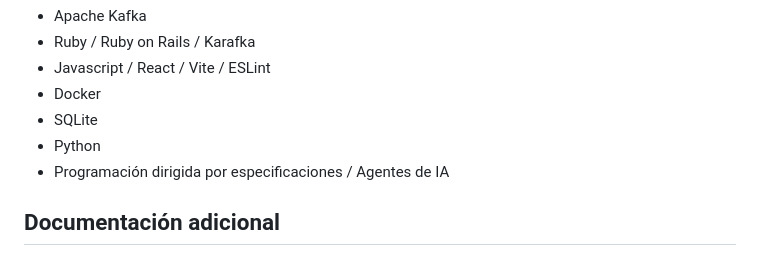
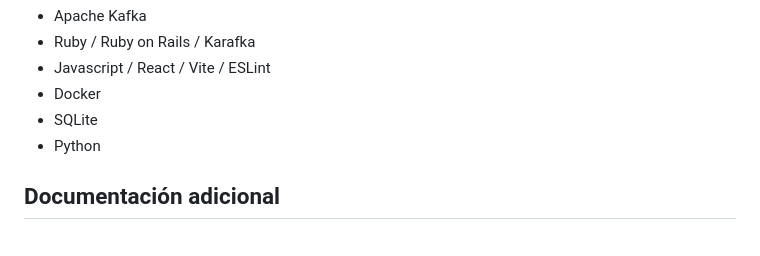
Before and after one commit to JeroAita/ErrorLog, a Markdown page: README.md, the part around the change. Drawn GitHub-style.

```diff
--- a/README.md
+++ b/README.md
@@ -48,7 +48,6 @@ Utilizaremos las siguientes tecnologías:
 - Docker
 - SQLite
 - Python
-- Programación dirigida por especificaciones / Agentes de IA
 
 ## Documentación adicional
 
```
Also changed, not shown: docs/arquitectura.md (+3 -2 lines), docs/arquitectura.png.
